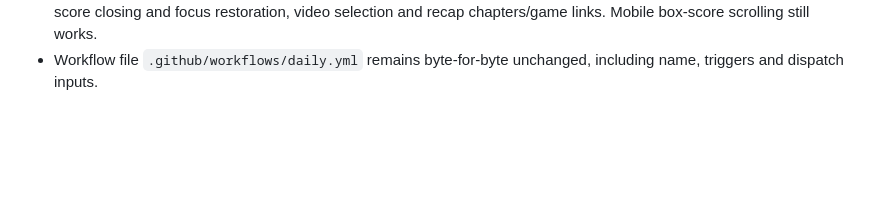
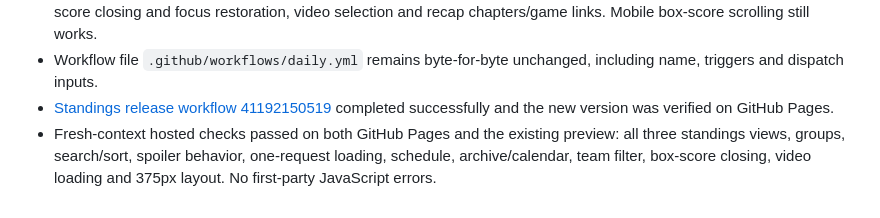
Before and after one commit to ROResource/nba-dashboard, a Markdown page: QA.md, the part around the change. Rendered like a GitHub page; blank space fills up the shorter version.

Commit message:
Record verified standings release on Pages and preview

```diff
--- a/QA.md
+++ b/QA.md
@@ -72,3 +72,5 @@
 - Mobile standings touch tests moved the page 194px vertically and the table 220px horizontally. Sticky team names remained at x=33px; vertical scrolling still worked after horizontal panning.
 - Rechecked schedule dates/timezones, archive/calendar navigation, team filter, score hiding, bottom/floating/Escape box-score closing and focus restoration, video selection and recap chapters/game links. Mobile box-score scrolling still works.
 - Workflow file `.github/workflows/daily.yml` remains byte-for-byte unchanged, including name, triggers and dispatch inputs.
+- [Standings release workflow 41192150519](https://github.com/ROResource/nba-dashboard/actions/runs/41192150519) completed successfully and the new version was verified on GitHub Pages.
+- Fresh-context hosted checks passed on both GitHub Pages and the existing preview: all three standings views, groups, search/sort, spoiler behavior, one-request loading, schedule, archive/calendar, team filter, box-score closing, video loading and 375px layout. No first-party JavaScript errors.
```
